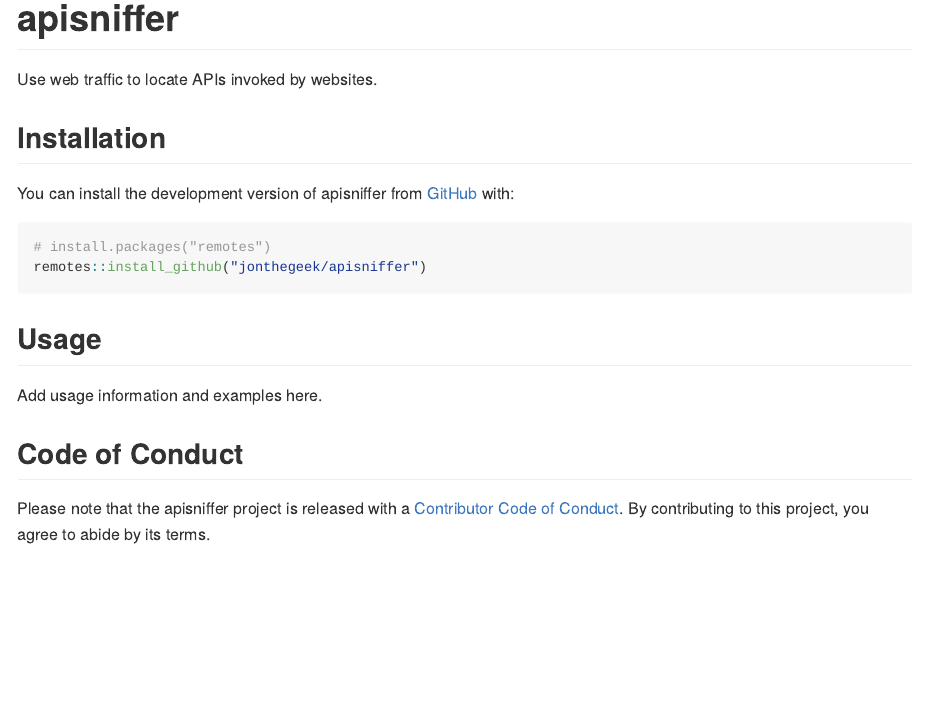
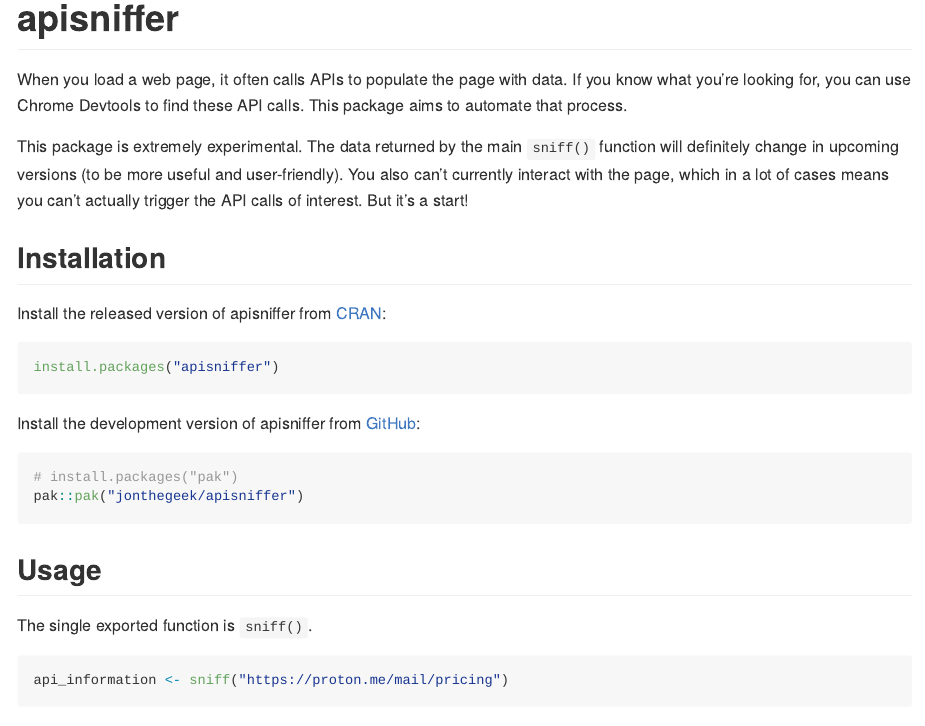
Before and after one commit to jonthegeek/apisniffer, an R Markdown document (README.Rmd): the page in a window 1100 px wide, from its top. The pictures show the output file README.md that the author committed with the source, drawn offline in the style of GitHub; badge pictures from the web are left out.

Commit message:
Better README.

````diff
--- a/README.Rmd
+++ b/README.Rmd
@@ -22,20 +22,42 @@
 [![R-CMD-check](https://github.com/jonthegeek/apisniffer/actions/workflows/R-CMD-check.yaml/badge.svg)](https://github.com/jonthegeek/apisniffer/actions/workflows/R-CMD-check.yaml)
 <!-- badges: end -->
 
-Use web traffic to locate APIs invoked by websites.
+When you load a web page, it often calls APIs to populate the page with data.
+If you know what you're looking for, you can use Chrome Devtools to find these API calls.
+This package aims to automate that process.
+
+This package is extremely experimental.
+The data returned by the main `sniff()` function will definitely change in upcoming versions (to be more useful and user-friendly).
+You also can't currently interact with the page, which in a lot of cases means you can't actually trigger the API calls of interest.
+But it's a start!
 
 ## Installation
 
-You can install the development version of apisniffer from [GitHub](https://github.com/) with:
+::: .pkgdown-release
+Install the released version of apisniffer from [CRAN](https://cran.r-project.org/):
 
-``` r
-# install.packages("remotes")
-remotes::install_github("jonthegeek/apisniffer")
+```{r, eval = FALSE}
+install.packages("apisniffer")
 ```
+:::
+
+::: .pkgdown-devel
+Install the development version of apisniffer from [GitHub](https://github.com/):
+
+```{r, eval = FALSE}
+# install.packages("pak")
+pak::pak("jonthegeek/apisniffer")
+```
+:::
+
 
 ## Usage
 
-Add usage information and examples here.
+The single exported function is `sniff()`.
+
+```{r eval = FALSE}
+api_information <- sniff("https://proton.me/mail/pricing")
+```
 
 ## Code of Conduct
 
--- a/_pkgdown.yml
+++ b/_pkgdown.yml
@@ -1,3 +1,5 @@
 url: https://jonthegeek.github.io/apisniffer/
+development:
+  mode: auto
 template:
   bootstrap: 5
````
Also changed, not shown: README.md.
